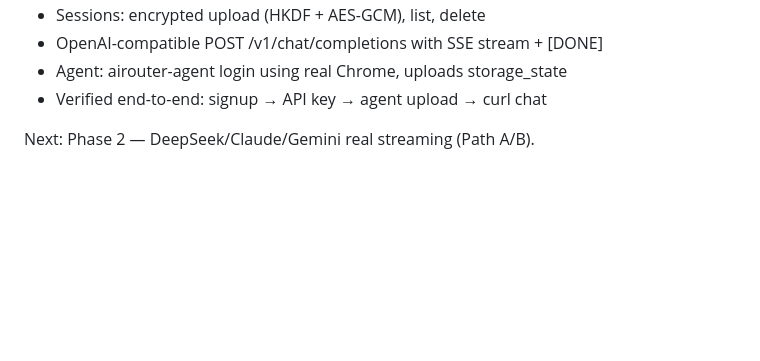
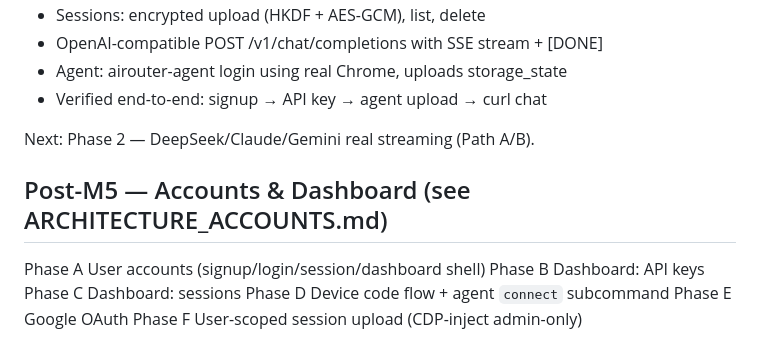
Before and after one commit to arunramakantsingh-coder/AInterceptor, a Markdown page: PROJECT/ROADMAP.md, the part around the change. Drawn GitHub-style; blank space fills up the shorter version.

Commit message:
docs: user accounts + dashboard + device onboarding architecture (draft)

```diff
--- a/PROJECT/ROADMAP.md
+++ b/PROJECT/ROADMAP.md
@@ -134,3 +134,13 @@ Deliverables:
 - Verified end-to-end: signup → API key → agent upload → curl chat
 
 Next: Phase 2 — DeepSeek/Claude/Gemini real streaming (Path A/B).
+
+
+## Post-M5 — Accounts & Dashboard (see ARCHITECTURE_ACCOUNTS.md)
+
+  Phase A  User accounts (signup/login/session/dashboard shell)
+  Phase B  Dashboard: API keys
+  Phase C  Dashboard: sessions
+  Phase D  Device code flow + agent `connect` subcommand
+  Phase E  Google OAuth
+  Phase F  User-scoped session upload (CDP-inject admin-only)
```
Also changed, not shown: .ai/FUTURE_WORK.md (+7 -0 lines), PROJECT/ARCHITECTURE_ACCOUNTS.md (added, +247 -0 lines).
